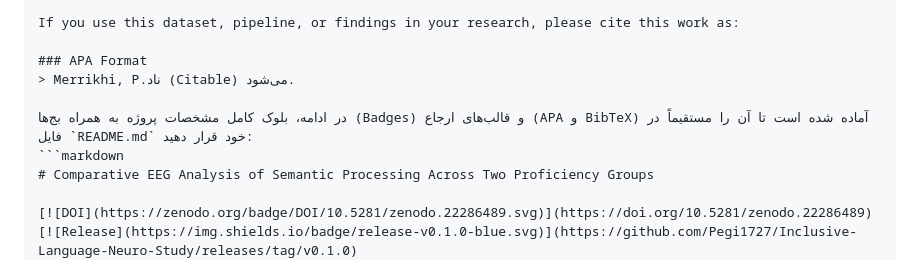
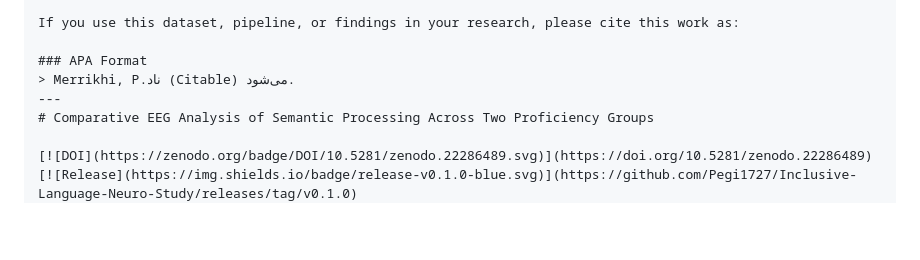
Before and after one commit to Pegi1727/Inclusive-Language-Neuro-Study, a Markdown page: README.md, the part around one of its changes. GitHub-like rendering; blank space fills up the shorter version.

````diff
--- a/README.md
+++ b/README.md
@@ -129,9 +129,7 @@ If you use this dataset, pipeline, or findings in your research, please cite thi
 
 ### APA Format
 > Merrikhi, P.ناد (Citable) می‌شود.
-
-در ادامه، بلوک کامل مشخصات پروژه به همراه بج‌ها (Badges) و قالب‌های ارجاع (APA و BibTeX) آماده شده است تا آن را مستقیماً در فایل `README.md` خود قرار دهید:
-```markdown
+---
 # Comparative EEG Analysis of Semantic Processing Across Two Proficiency Groups
 
 [![DOI](https://zenodo.org/badge/DOI/10.5281/zenodo.22286489.svg)](https://doi.org/10.5281/zenodo.22286489)
````
Also changed, not shown: other parts of README.md (+2 -1 lines).
